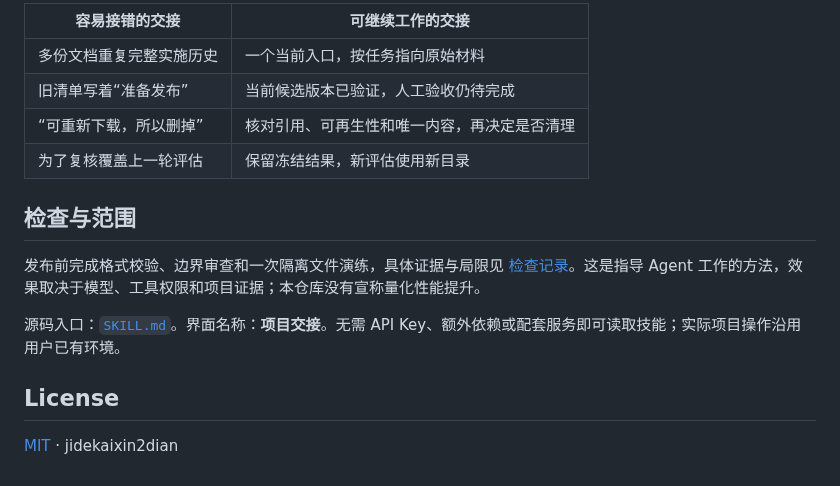
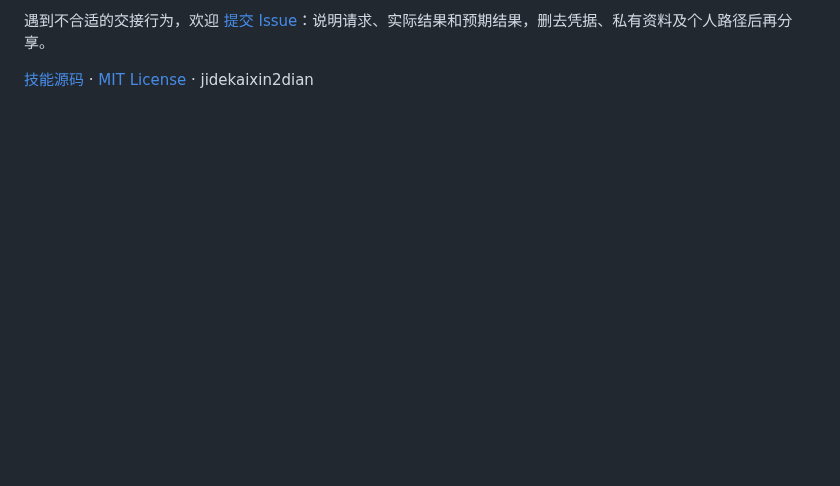
Before and after one commit to jidekaixin2dian/handoff, a Markdown page: README.md, the part around one of its changes. GitHub-like rendering; blank space fills up the shorter version.

```diff
--- a/README.md
+++ b/README.md
@@ -51,17 +75,4 @@ $handoff 只读审查当前交接文档，指出过期状态、断链和遗漏
 
-| 容易接错的交接 | 可继续工作的交接 |
-| --- | --- |
-| 多份文档重复完整实施历史 | 一个当前入口，按任务指向原始材料 |
-| 旧清单写着“准备发布” | 当前候选版本已验证，人工验收仍待完成 |
-| “可重新下载，所以删掉” | 核对引用、可再生性和唯一内容，再决定是否清理 |
-| 为了复核覆盖上一轮评估 | 保留冻结结果，新评估使用新目录 |
+遇到不合适的交接行为，欢迎 [提交 Issue](https://github.com/jidekaixin2dian/handoff/issues/new)：说明请求、实际结果和预期结果，删去凭据、私有资料及个人路径后再分享。
 
-## 检查与范围
-
-发布前完成格式校验、边界审查和一次隔离文件演练，具体证据与局限见 [检查记录](docs/validation.md)。这是指导 Agent 工作的方法，效果取决于模型、工具权限和项目证据；本仓库没有宣称量化性能提升。
-
-源码入口：[`SKILL.md`](skills/handoff/SKILL.md)。界面名称：**项目交接**。无需 API Key、额外依赖或配套服务即可读取技能；实际项目操作沿用用户已有环境。
-
-## License
-
-[MIT](LICENSE) · jidekaixin2dian
+[技能源码](skills/handoff/SKILL.md) · [MIT License](LICENSE) · jidekaixin2dian
```
Also changed, not shown: other parts of README.md (+50 -26 lines), README.en.md (added, +57 -0 lines), docs/example.md (added, +44 -0 lines), docs/launch.md (added, +64 -0 lines), docs/validation.md (+8 -0 lines), assets/social-card.png (added), assets/workflow.gif (added), 5 other files.
